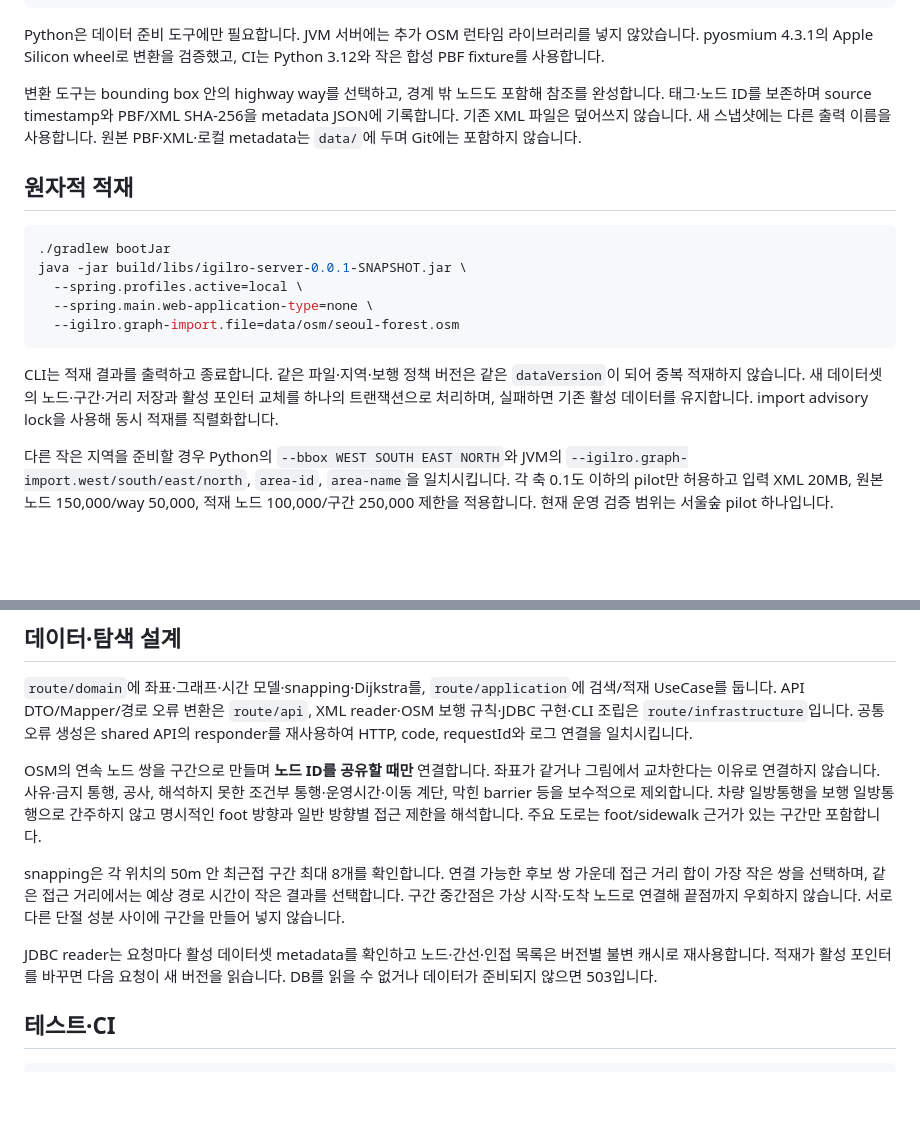
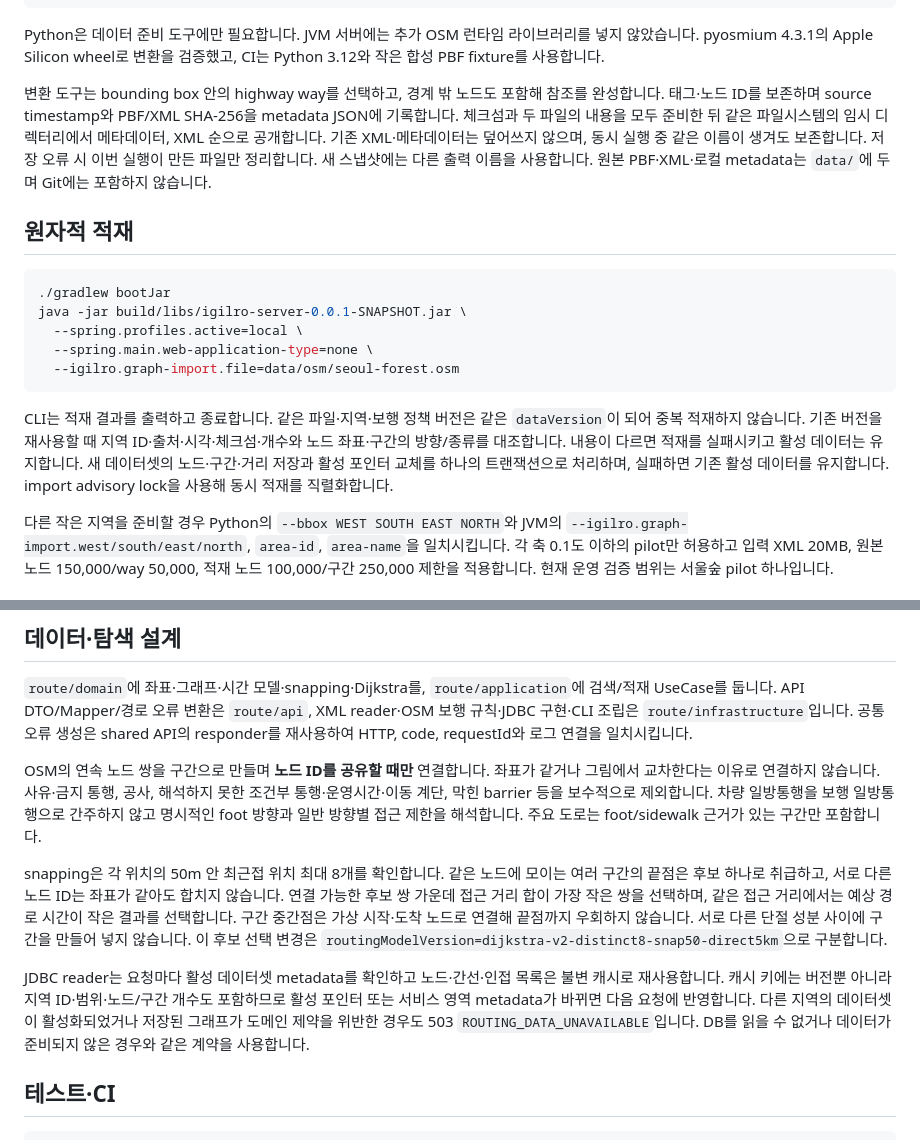
Before and after one commit to YunJaem06/igilro-server, a Markdown page: docs/phase-2-routing.md, 2 parts joined by grey strips. GitHub-like rendering; blank space fills up the shorter version.

````diff
--- a/docs/phase-2-routing.md
+++ b/docs/phase-2-routing.md
@@ -32,7 +32,7 @@ python3 -m venv .venv-data
 
 Python은 데이터 준비 도구에만 필요합니다. JVM 서버에는 추가 OSM 런타임 라이브러리를 넣지 않았습니다. pyosmium 4.3.1의 Apple Silicon wheel로 변환을 검증했고, CI는 Python 3.12와 작은 합성 PBF fixture를 사용합니다.
 
-변환 도구는 bounding box 안의 highway way를 선택하고, 경계 밖 노드도 포함해 참조를 완성합니다. 태그·노드 ID를 보존하며 source timestamp와 PBF/XML SHA-256을 metadata JSON에 기록합니다. 기존 XML 파일은 덮어쓰지 않습니다. 새 스냅샷에는 다른 출력 이름을 사용합니다. 원본 PBF·XML·로컬 metadata는 `data/`에 두며 Git에는 포함하지 않습니다.
+변환 도구는 bounding box 안의 highway way를 선택하고, 경계 밖 노드도 포함해 참조를 완성합니다. 태그·노드 ID를 보존하며 source timestamp와 PBF/XML SHA-256을 metadata JSON에 기록합니다. 체크섬과 두 파일의 내용을 모두 준비한 뒤 같은 파일시스템의 임시 디렉터리에서 메타데이터, XML 순으로 공개합니다. 기존 XML·메타데이터는 덮어쓰지 않으며, 동시 실행 중 같은 이름이 생겨도 보존합니다. 저장 오류 시 이번 실행이 만든 파일만 정리합니다. 새 스냅샷에는 다른 출력 이름을 사용합니다. 원본 PBF·XML·로컬 metadata는 `data/`에 두며 Git에는 포함하지 않습니다.
 
 ## 원자적 적재
 
@@ -44,7 +44,7 @@ java -jar build/libs/igilro-server-0.0.1-SNAPSHOT.jar \
   --igilro.graph-import.file=data/osm/seoul-forest.osm
 ```
 
-CLI는 적재 결과를 출력하고 종료합니다. 같은 파일·지역·보행 정책 버전은 같은 `dataVersion`이 되어 중복 적재하지 않습니다. 새 데이터셋의 노드·구간·거리 저장과 활성 포인터 교체를 하나의 트랜잭션으로 처리하며, 실패하면 기존 활성 데이터를 유지합니다. import advisory lock을 사용해 동시 적재를 직렬화합니다.
+CLI는 적재 결과를 출력하고 종료합니다. 같은 파일·지역·보행 정책 버전은 같은 `dataVersion`이 되어 중복 적재하지 않습니다. 기존 버전을 재사용할 때 지역 ID·출처·시각·체크섬·개수와 노드 좌표·구간의 방향/종류를 대조합니다. 내용이 다르면 적재를 실패시키고 활성 데이터는 유지합니다. 새 데이터셋의 노드·구간·거리 저장과 활성 포인터 교체를 하나의 트랜잭션으로 처리하며, 실패하면 기존 활성 데이터를 유지합니다. import advisory lock을 사용해 동시 적재를 직렬화합니다.
 
 다른 작은 지역을 준비할 경우 Python의 `--bbox WEST SOUTH EAST NORTH`와 JVM의 `--igilro.graph-import.west/south/east/north`, `area-id`, `area-name`을 일치시킵니다. 각 축 0.1도 이하의 pilot만 허용하고 입력 XML 20MB, 원본 노드 150,000/way 50,000, 적재 노드 100,000/구간 250,000 제한을 적용합니다. 현재 운영 검증 범위는 서울숲 pilot 하나입니다.
 
@@ -75,9 +75,9 @@ curl -i http://localhost:8080/api/v1/routes/search \
 
 OSM의 연속 노드 쌍을 구간으로 만들며 **노드 ID를 공유할 때만** 연결합니다. 좌표가 같거나 그림에서 교차한다는 이유로 연결하지 않습니다. 사유·금지 통행, 공사, 해석하지 못한 조건부 통행·운영시간·이동 계단, 막힌 barrier 등을 보수적으로 제외합니다. 차량 일방통행을 보행 일방통행으로 간주하지 않고 명시적인 foot 방향과 일반 방향별 접근 제한을 해석합니다. 주요 도로는 foot/sidewalk 근거가 있는 구간만 포함합니다.
 
-snapping은 각 위치의 50m 안 최근접 구간 최대 8개를 확인합니다. 연결 가능한 후보 쌍 가운데 접근 거리 합이 가장 작은 쌍을 선택하며, 같은 접근 거리에서는 예상 경로 시간이 작은 결과를 선택합니다. 구간 중간점은 가상 시작·도착 노드로 연결해 끝점까지 우회하지 않습니다. 서로 다른 단절 성분 사이에 구간을 만들어 넣지 않습니다.
+snapping은 각 위치의 50m 안 최근접 위치 최대 8개를 확인합니다. 같은 노드에 모이는 여러 구간의 끝점은 후보 하나로 취급하고, 서로 다른 노드 ID는 좌표가 같아도 합치지 않습니다. 연결 가능한 후보 쌍 가운데 접근 거리 합이 가장 작은 쌍을 선택하며, 같은 접근 거리에서는 예상 경로 시간이 작은 결과를 선택합니다. 구간 중간점은 가상 시작·도착 노드로 연결해 끝점까지 우회하지 않습니다. 서로 다른 단절 성분 사이에 구간을 만들어 넣지 않습니다. 이 후보 선택 변경은 `routingModelVersion=dijkstra-v2-distinct8-snap50-direct5km`으로 구분합니다.
 
-JDBC reader는 요청마다 활성 데이터셋 metadata를 확인하고 노드·간선·인접 목록은 버전별 불변 캐시로 재사용합니다. 적재가 활성 포인터를 바꾸면 다음 요청이 새 버전을 읽습니다. DB를 읽을 수 없거나 데이터가 준비되지 않으면 503입니다.
+JDBC reader는 요청마다 활성 데이터셋 metadata를 확인하고 노드·간선·인접 목록은 불변 캐시로 재사용합니다. 캐시 키에는 버전뿐 아니라 지역 ID·범위·노드/구간 개수도 포함하므로 활성 포인터 또는 서비스 영역 metadata가 바뀌면 다음 요청에 반영합니다. 다른 지역의 데이터셋이 활성화되었거나 저장된 그래프가 도메인 제약을 위반한 경우도 503 `ROUTING_DATA_UNAVAILABLE`입니다. DB를 읽을 수 없거나 데이터가 준비되지 않은 경우와 같은 계약을 사용합니다.
 
 ## 테스트·CI
 
````
Also changed, not shown: docs/phase-2-verification.md (+21 -1 lines).
